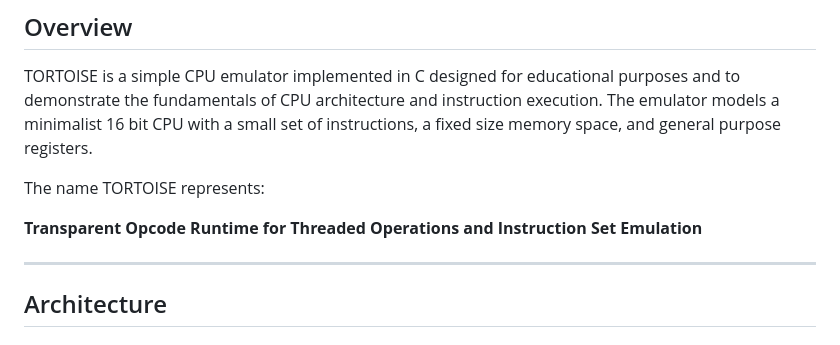
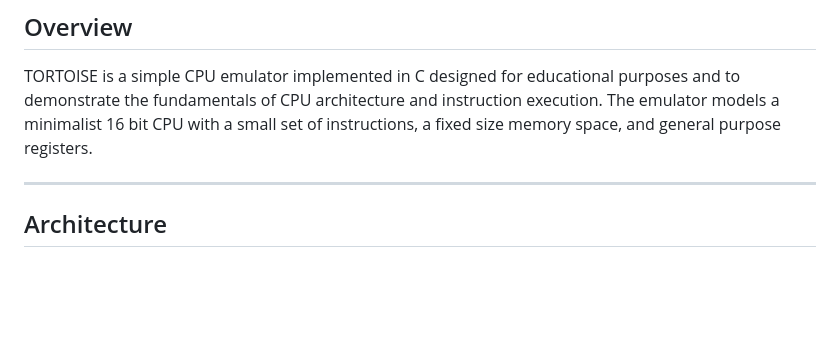
Before and after one commit to gaidardzhiev/tortoise, a Markdown page: readme.md, the part around the change. GitHub-like rendering; blank space fills up the shorter version.

Commit message:
Mon Aug 25 08:10:03 PM UTC 2025

```diff
--- a/readme.md
+++ b/readme.md
@@ -3,10 +3,6 @@
 ## Overview
 
 TORTOISE is a simple CPU emulator implemented in C designed for educational purposes and to demonstrate the fundamentals of CPU architecture and instruction execution. The emulator models a minimalist 16 bit CPU with a small set of instructions, a fixed size memory space, and general purpose registers.
-
-The name TORTOISE represents:
-
-**Transparent Opcode Runtime for Threaded Operations and Instruction Set Emulation**
 
 ---
 
```
